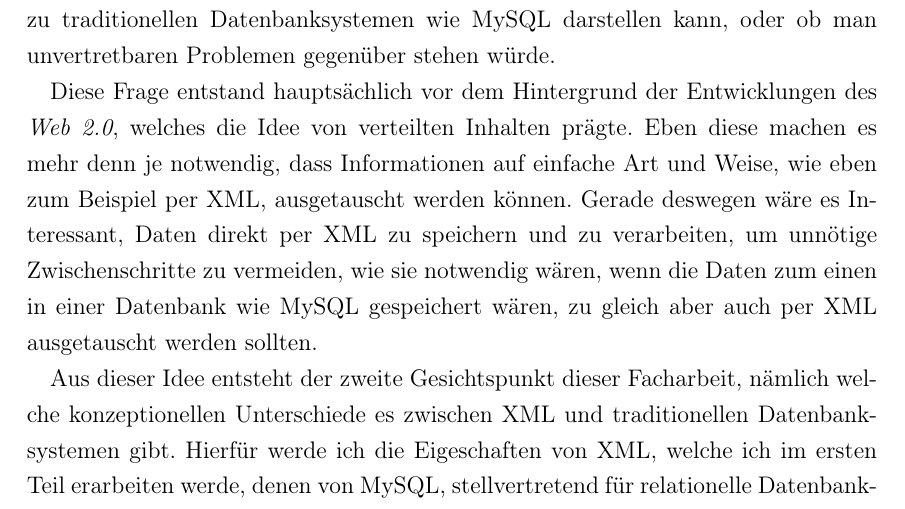
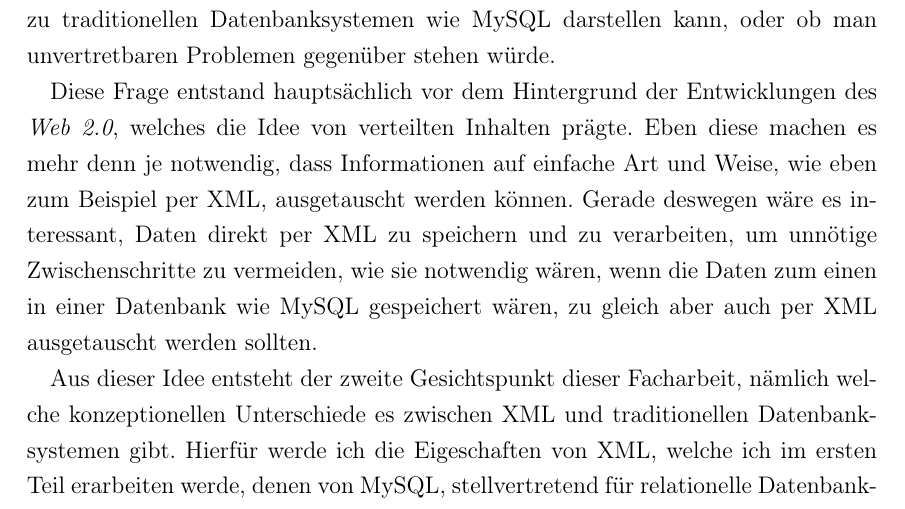
Before and after one commit to dominikh/facharbeit, a LaTeX document (index.tex, which reads introduction.tex): part of page 3 of 9, cut so that both start at the same text. Compiled offline with pdfLaTeX; an older LaTeX class or package is replaced by its successor.

Commit message:
fixed a typo

```diff
--- a/introduction.tex
+++ b/introduction.tex
@@ -20,7 +20,7 @@ Diese Frage entstand hauptsächlich vor dem Hintergrund der
 Entwicklungen des {\em Web 2.0}, welches die Idee von verteilten
 Inhalten prägte. Eben diese machen es mehr denn je notwendig, dass
 Informationen auf einfache Art und Weise, wie eben zum Beispiel per XML,
-ausgetauscht werden können. Gerade deswegen wäre es Interessant, Daten
+ausgetauscht werden können. Gerade deswegen wäre es interessant, Daten
 direkt per XML zu speichern und zu verarbeiten, um unnötige
 Zwischenschritte zu vermeiden, wie sie notwendig wären, wenn die Daten
 zum einen in einer Datenbank wie MySQL gespeichert wären, zu gleich
```
